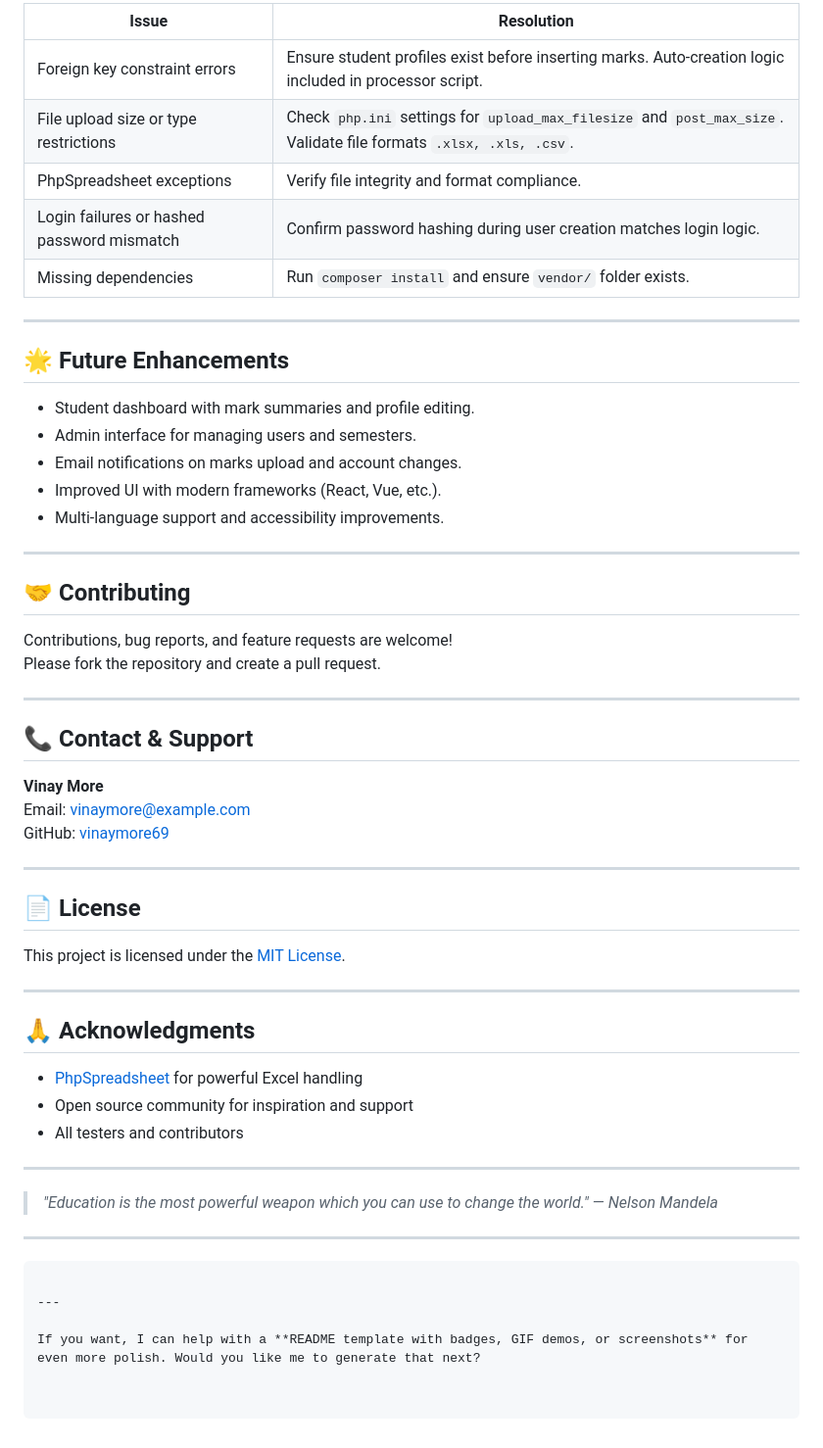
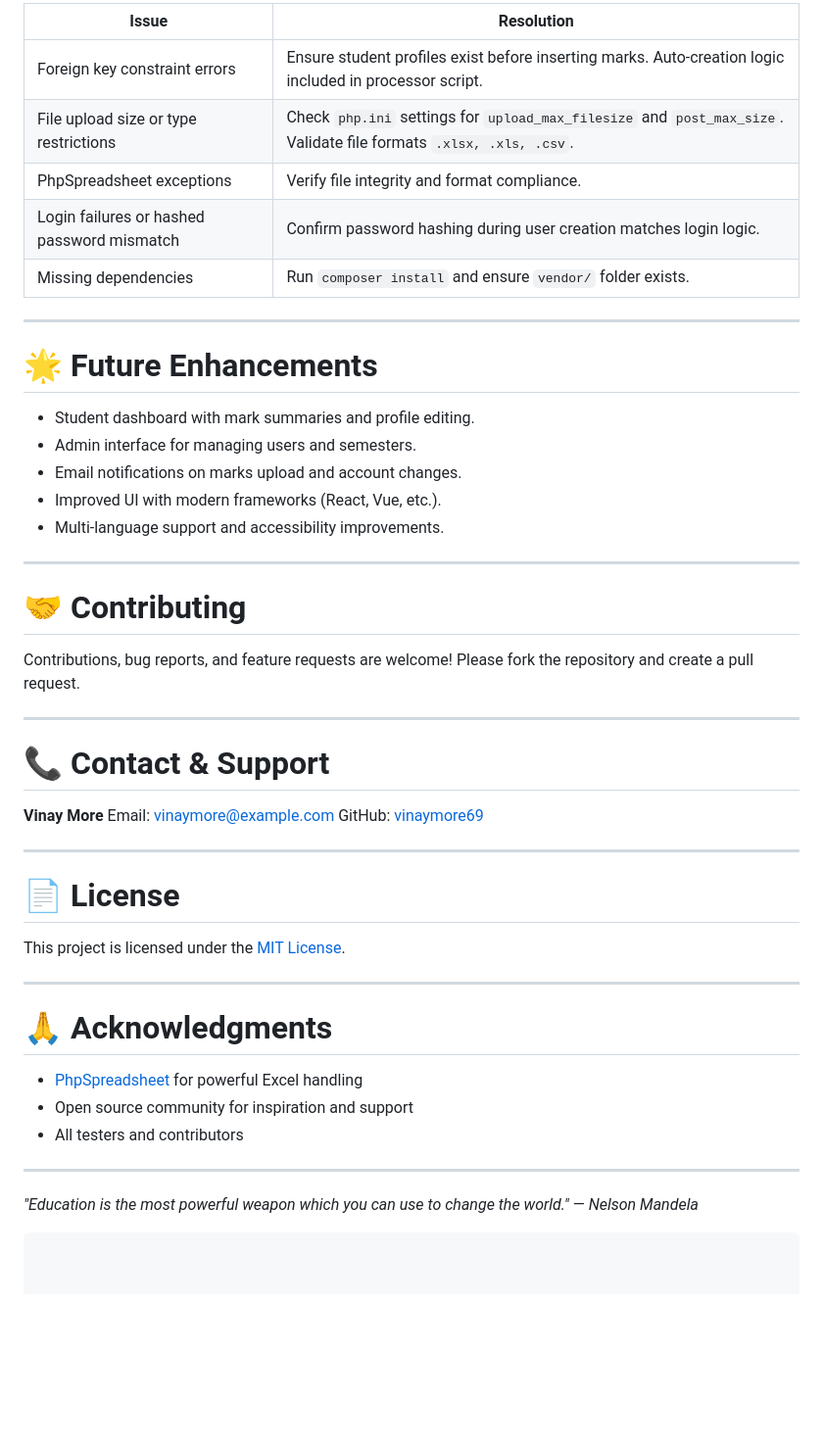
Before and after one commit to vinaymore69/Education-Portal, a Markdown page: README.md, the part around one of its changes. Shown at 98% size. Rendered like a GitHub page; blank space fills up the shorter version.

````diff
--- a/README.md
+++ b/README.md
@@ -203,32 +198,32 @@ Your Excel/CSV must have:
 
-| Issue                                    | Resolution                                                        |
-|------------------------------------------|------------------------------------------------------------------|
-| Foreign key constraint errors             | Ensure student profiles exist before inserting marks. Auto-creation logic included in processor script. |
+| Issue                                      | Resolution                                                                                                         |
+| ------------------------------------------ | ------------------------------------------------------------------------------------------------------------------ |
+| Foreign key constraint errors              | Ensure student profiles exist before inserting marks. Auto-creation logic included in processor script.            |
 | File upload size or type restrictions      | Check `php.ini` settings for `upload_max_filesize` and `post_max_size`. Validate file formats `.xlsx, .xls, .csv`. |
-| PhpSpreadsheet exceptions                  | Verify file integrity and format compliance.                     |
-| Login failures or hashed password mismatch| Confirm password hashing during user creation matches login logic.|
-| Missing dependencies                       | Run `composer install` and ensure `vendor/` folder exists.       |
+| PhpSpreadsheet exceptions                  | Verify file integrity and format compliance.                                                                       |
+| Login failures or hashed password mismatch | Confirm password hashing during user creation matches login logic.                                                 |
+| Missing dependencies                       | Run `composer install` and ensure `vendor/` folder exists.                                                         |
 
 ---
 
-## 🌟 Future Enhancements
+# 🌟 Future Enhancements
 
-- Student dashboard with mark summaries and profile editing.
-- Admin interface for managing users and semesters.
-- Email notifications on marks upload and account changes.
-- Improved UI with modern frameworks (React, Vue, etc.).
-- Multi-language support and accessibility improvements.
+* Student dashboard with mark summaries and profile editing.
+* Admin interface for managing users and semesters.
+* Email notifications on marks upload and account changes.
+* Improved UI with modern frameworks (React, Vue, etc.).
+* Multi-language support and accessibility improvements.
 
 ---
 
-## 🤝 Contributing
+# 🤝 Contributing
 
 Contributions, bug reports, and feature requests are welcome!
 Please fork the repository and create a pull request.
 
 ---
 
-## 📞 Contact & Support
+# 📞 Contact & Support
 
 **Vinay More**
 Email: [vinaymore@example.com](mailto:vinaymore@example.com)
@@ -236,26 +231,20 @@ GitHub: [vinaymore69](https://github.com/vinaymore69)
 
 ---
 
-## 📄 License
+# 📄 License
 
 This project is licensed under the [MIT License](LICENSE).
 
 ---
 
-## 🙏 Acknowledgments
+# 🙏 Acknowledgments
 
-- [PhpSpreadsheet](https://phpspreadsheet.readthedocs.io/en/latest/) for powerful Excel handling
-- Open source community for inspiration and support
-- All testers and contributors
+* [PhpSpreadsheet](https://phpspreadsheet.readthedocs.io/en/latest/) for powerful Excel handling
+* Open source community for inspiration and support
+* All testers and contributors
 
 ---
 
-> _"Education is the most powerful weapon which you can use to change the world." — Nelson Mandela_
-
----
+*"Education is the most powerful weapon which you can use to change the world." — Nelson Mandela*
 
 ```
-
----
-
-If you want, I can help with a **README template with badges, GIF demos, or screenshots** for even more polish. Would you like me to generate that next?
````
Also changed, not shown: other parts of README.md (+72 -77 lines).
